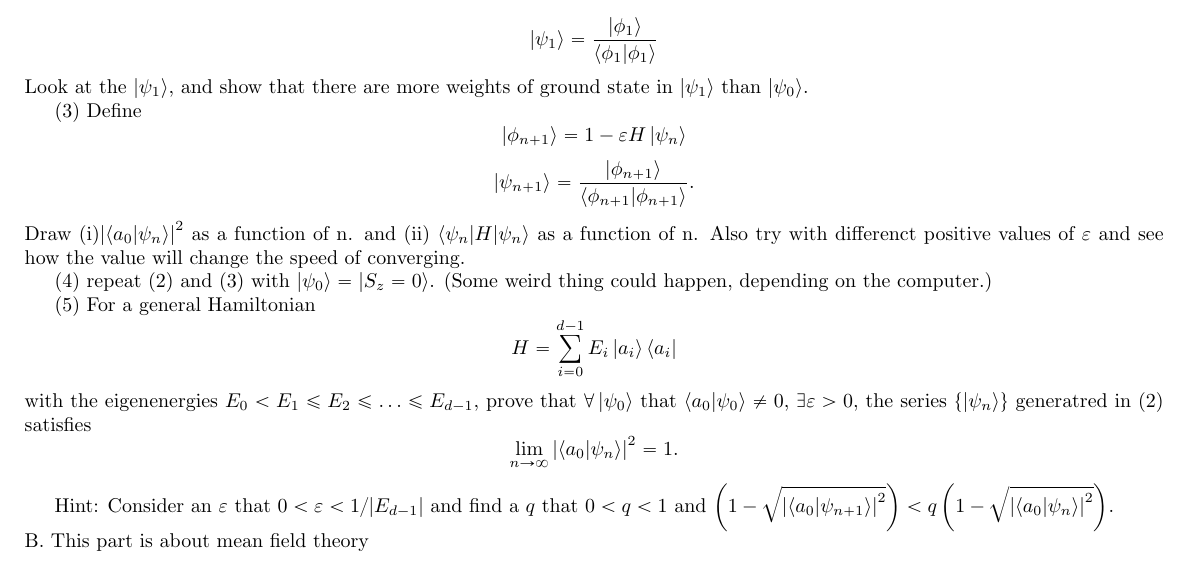
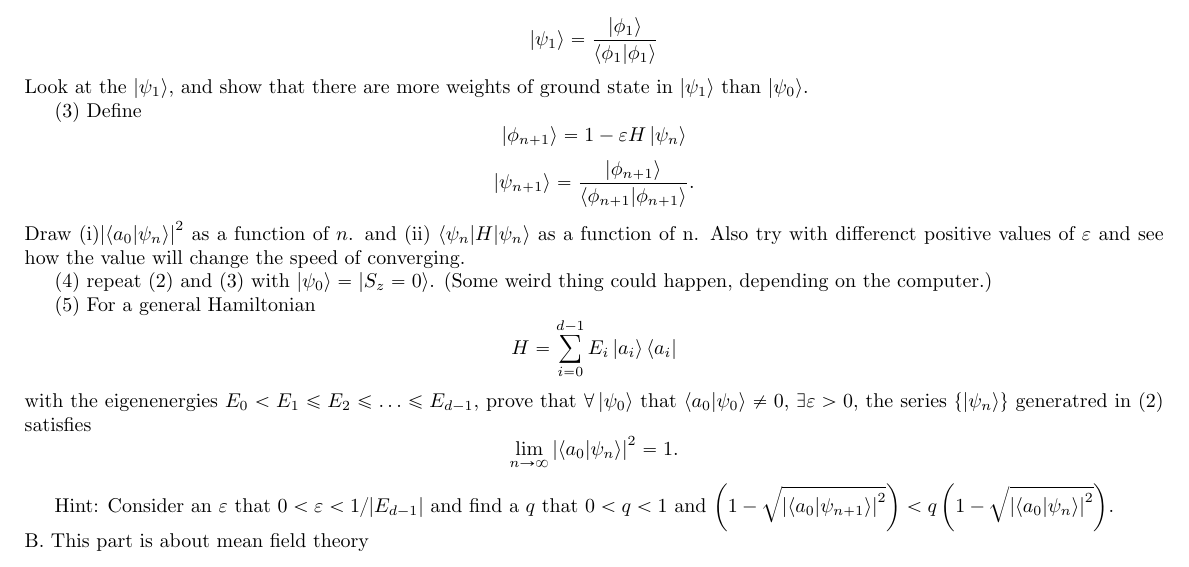
Before and after one commit to yufeili/Flavor-wave-model-homework-, a LaTeX document (main.tex): part of the page, cut so that both start at the same text. Compiled offline with pdfLaTeX.

Commit message:
1.1 spelling check

```diff
--- a/main.tex
+++ b/main.tex
@@ -48,7 +48,7 @@ Look at the $\left|\psi_1\right>$, and show that  there are more weights of grou
 \indent (3) Define
 $$\left|\phi_{n+1}\right>=1-\varepsilon H \left|\psi_n\right>$$
 $$\left|\psi_{n+1}\right>=\frac{\left|\phi_{n+1}\right>}{\left<\phi_{n+1}|\phi_{n+1}\right>}.$$
-Draw (i)$\left|\left<a_0|\psi_n\right>\right|^2$ as a function of n. and
+Draw (i)$\left|\left<a_0|\psi_n\right>\right|^2$ as a function of $n$. and
 (ii) $\left<\psi_n|H|\psi_n\right>$ as a function of n. Also try with differenct positive values of $\varepsilon$ and see how the value will change the speed of converging.\\
 \indent (4) repeat (2) and (3) with $\left|\psi_0\right>=\left|S_z=0\right>$. (Some weird thing could happen, depending on the computer.)\\
 \indent (5) For a general Hamiltonian
```
Also changed, not shown: main.pdf.
